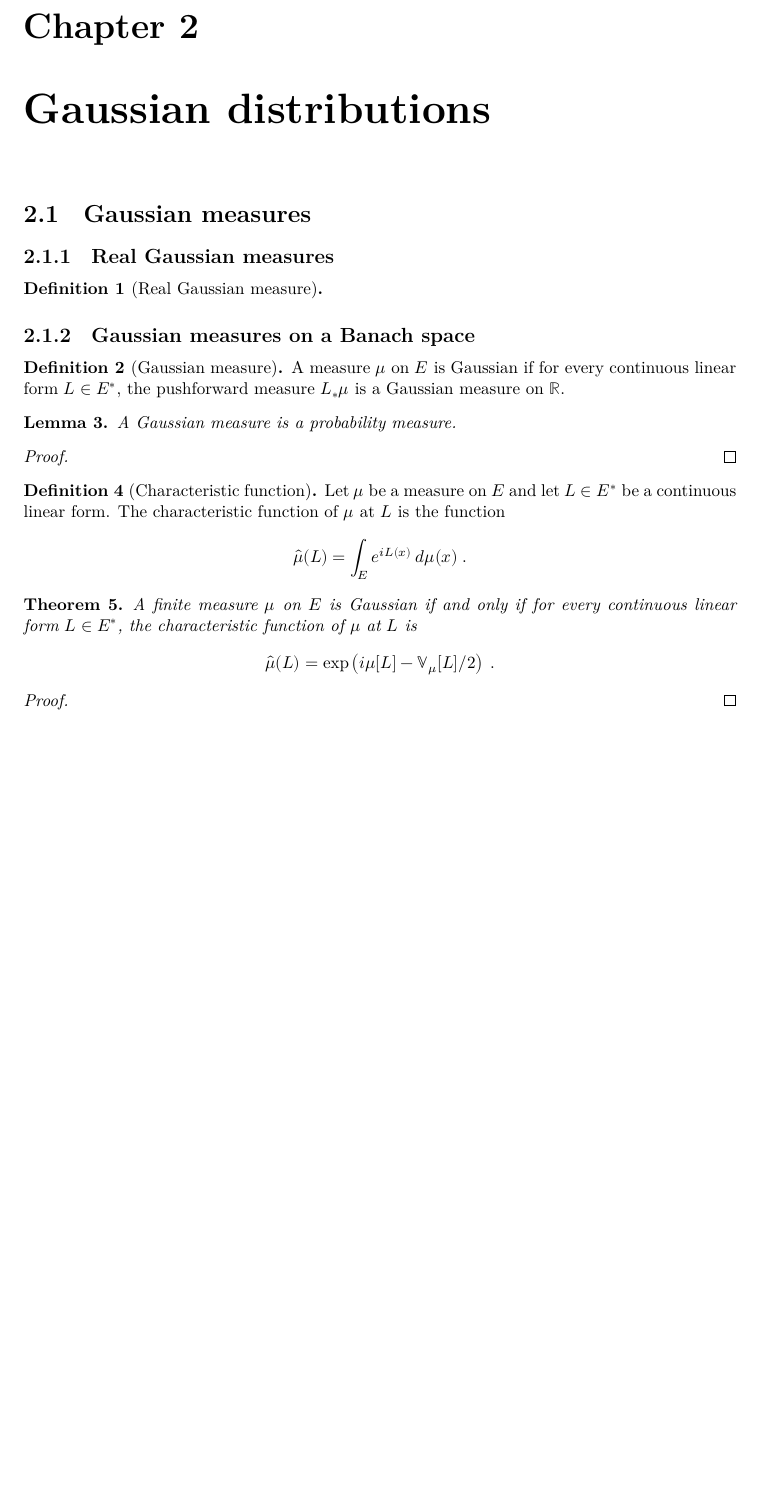
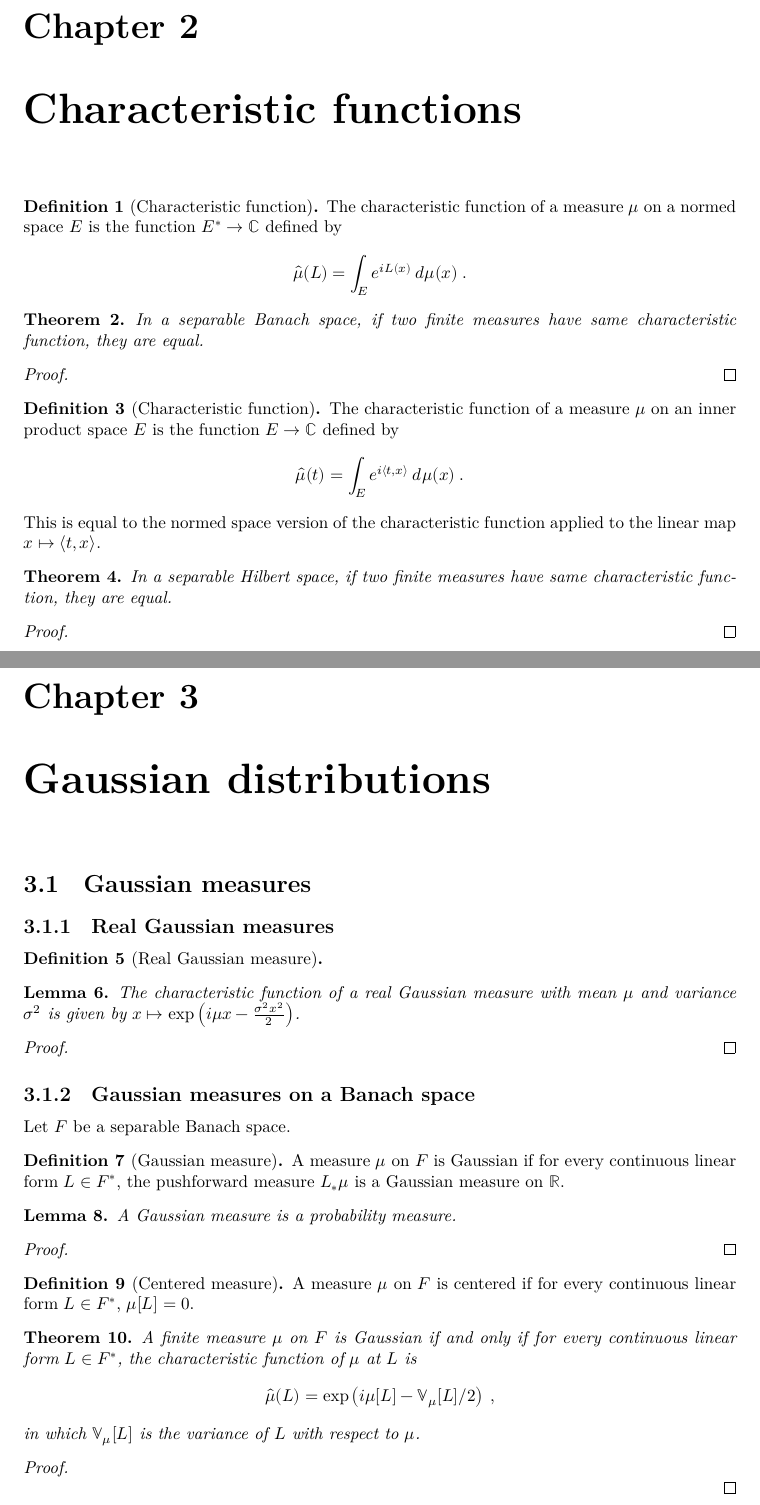
Before and after one commit to RemyDegenne/brownian-motion, a LaTeX document (blueprint/src/print.tex, which reads blueprint/src/chapters/characteristic_function.tex, blueprint/src/chapters/gaussian.tex): part of page 4 of 7 before the commit and two parts of pages 4 and 5 of 8 after it, the two joined at a grey line, cut so that both start at the same text, the shorter picture padded with empty space. Compiled offline with XeLaTeX.

Commit message:
more about Gaussians

```diff
--- /dev/null
+++ b/blueprint/src/chapters/characteristic_function.tex
@@ -0,0 +1,43 @@
+\chapter{Characteristic functions}
+\label{chap:characteristic_function}
+
+
+\begin{definition}[Characteristic function]\label{def:charFunCLM}
+The characteristic function of a measure $\mu$ on a normed space $E$ is the function $E^* \to \mathbb{C}$ defined by
+\begin{align*}
+  \hat{\mu}(L) = \int_E e^{i L(x)} \: d\mu(x) \: .
+\end{align*}
+\end{definition}
+
+
+\begin{theorem}\label{thm:ext_of_charFunCLM}
+  \uses{def:charFunCLM}
+In a separable Banach space, if two finite measures have same characteristic function, they are equal.
+\end{theorem}
+
+\begin{proof}
+
+\end{proof}
+
+
+\begin{definition}[Characteristic function]\label{def:charFun}
+  \mathlibok
+  \lean{MeasureTheory.charFun}
+The characteristic function of a measure $\mu$ on an inner product space $E$ is the function $E \to \mathbb{C}$ defined by
+\begin{align*}
+  \hat{\mu}(t) = \int_E e^{i \langle t, x \rangle} \: d\mu(x) \: .
+\end{align*}
+This is equal to the normed space version of the characteristic function applied to the linear map $x \mapsto \langle t, x \rangle$.
+\end{definition}
+
+
+\begin{theorem}\label{thm:ext_of_charFun}
+  \uses{def:charFun}
+  \mathlibok
+  \lean{MeasureTheory.Measure.ext_of_charFun}
+In a separable Hilbert space, if two finite measures have same characteristic function, they are equal.
+\end{theorem}
+
+\begin{proof}
+
+\end{proof}
--- a/blueprint/src/chapters/gaussian.tex
+++ b/blueprint/src/chapters/gaussian.tex
@@ -11,11 +11,27 @@
   \lean{ProbabilityTheory.gaussianReal}
 \end{definition}
 
+
+\begin{lemma}\label{lem:charFun_gaussianReal}
+  \uses{def:gaussianReal, def:charFun}
+  \mathlibok
+  \lean{ProbabilityTheory.charFun_gaussianReal}
+The characteristic function of a real Gaussian measure with mean $\mu$ and variance $\sigma^2$ is given by
+$x \mapsto \exp\left(i \mu x - \frac{\sigma^2 x^2}{2}\right)$.
+\end{lemma}
+
+\begin{proof}\leanok
+
+\end{proof}
+
+
 \subsection{Gaussian measures on a Banach space}
+
+Let $F$ be a separable Banach space.
 
 \begin{definition}[Gaussian measure]\label{def:IsGaussian}
   \uses{def:gaussianReal}
-A measure $\mu$ on $E$ is Gaussian if for every continuous linear form $L \in E^*$, the pushforward measure $L_* \mu$ is a Gaussian measure on $\mathbb{R}$.
+A measure $\mu$ on $F$ is Gaussian if for every continuous linear form $L \in F^*$, the pushforward measure $L_* \mu$ is a Gaussian measure on $\mathbb{R}$.
 \end{definition}
 
 
@@ -29,19 +45,20 @@ A Gaussian measure is a probability measure.
 \end{proof}
 
 
-\begin{definition}[Characteristic function]\label{def:charFunCLM}
-Let $\mu$ be a measure on $E$ and let $L \in E^*$ be a continuous linear form.
-The characteristic function of $\mu$ at $L$ is the function
-\begin{align*}
-  \hat{\mu}(L) = \int_E e^{i L(x)} \: d\mu(x) \: .
-\end{align*}
+\begin{definition}[Centered measure]\label{def:IsCentered}
+A measure $\mu$ on $F$ is centered if for every continuous linear form $L \in F^*$, $\mu[L] = 0$.
 \end{definition}
 
 
 \begin{theorem}\label{thm:isGaussian_iff_charFunCLM_eq}
   \uses{def:IsGaussian, def:charFunCLM}
-A finite measure $\mu$ on $E$ is Gaussian if and only if for every continuous linear form $L \in E^*$, the characteristic function of $\mu$ at $L$ is
+A finite measure $\mu$ on $F$ is Gaussian if and only if for every continuous linear form $L \in F^*$, the characteristic function of $\mu$ at $L$ is
 \begin{align*}
-  \hat{\mu}(L) = \exp\left(i \mu[L] - \mathbb{V}_\mu[L] / 2\right) \: .
+  \hat{\mu}(L) = \exp\left(i \mu[L] - \mathbb{V}_\mu[L] / 2\right) \: ,
 \end{align*}
+in which $\mathbb{V}_\mu[L]$ is the variance of $L$ with respect to $\mu$.
 \end{theorem}
+
+\begin{proof}\uses{thm:ext_of_charFunCLM}
+
+\end{proof}
```
Also changed, not shown: blueprint/src/content.tex (+2 -1 lines), blueprint/src/web.tex (+2 -0 lines), blueprint/src/chapters/gaussian.tex (64 more changed lines), 2 other files.
